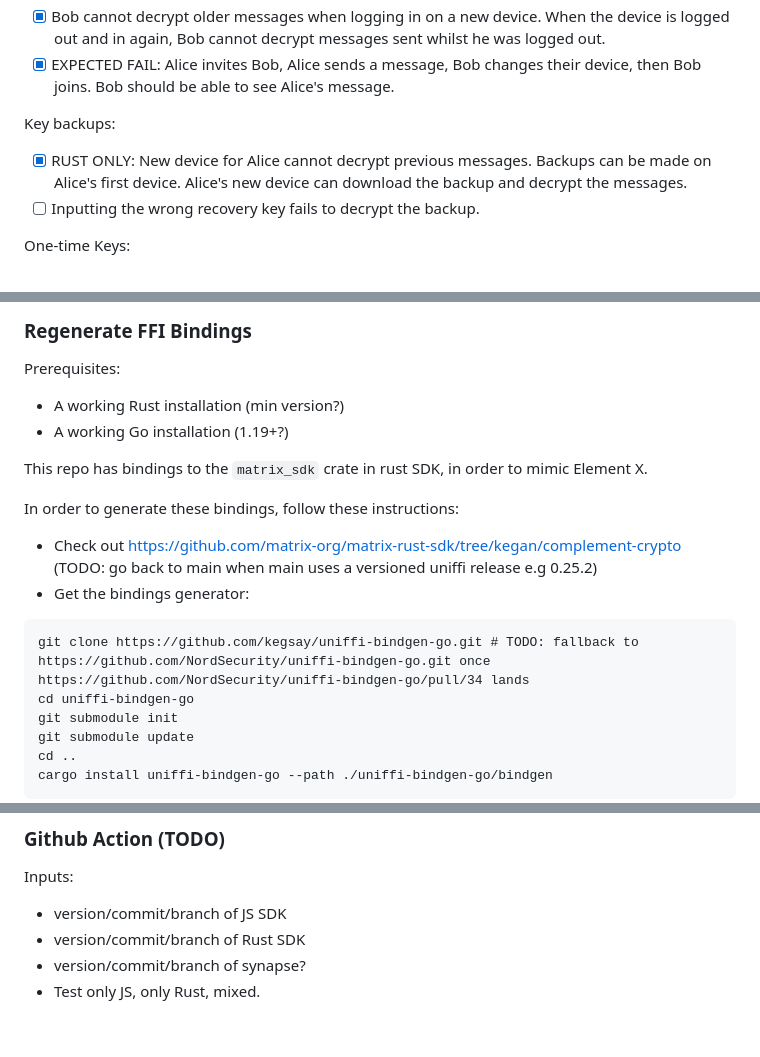
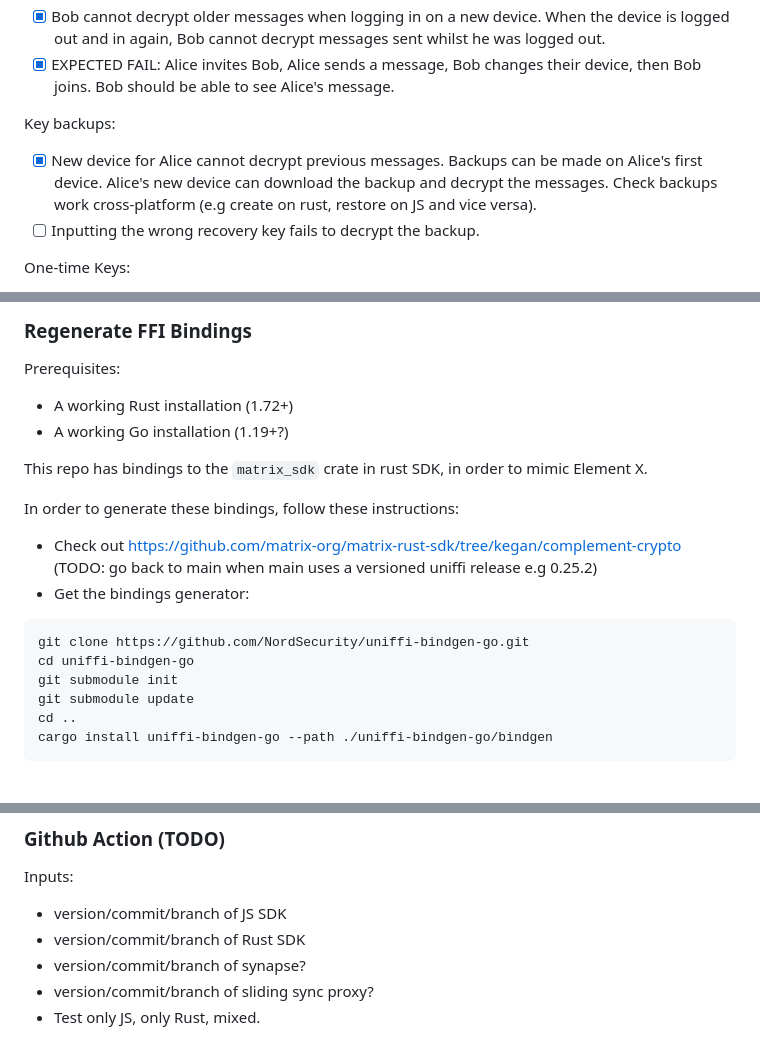
Before and after one commit to matrix-org/complement-crypto, a Markdown page: README.md, 3 parts joined by grey strips. Rendered like a GitHub page; blank space fills up the shorter version.

````diff
--- a/README.md
+++ b/README.md
@@ -44,7 +44,7 @@ Membership ACLs:
 - [x] EXPECTED FAIL: Alice invites Bob, Alice sends a message, Bob changes their device, then Bob joins. Bob should be able to see Alice's message.
 
 Key backups:
-- [x] RUST ONLY: New device for Alice cannot decrypt previous messages. Backups can be made on Alice's first device. Alice's new device can download the backup and decrypt the messages.
+- [x] New device for Alice cannot decrypt previous messages. Backups can be made on Alice's first device. Alice's new device can download the backup and decrypt the messages. Check backups work cross-platform (e.g create on rust, restore on JS and vice versa).
 - [ ] Inputting the wrong recovery key fails to decrypt the backup.
 
 One-time Keys:
@@ -97,7 +97,7 @@ TODO: Dockerify this so developers don't _need_ an active npm install?
 ### Regenerate FFI Bindings
 
 Prerequisites:
- - A working Rust installation (min version?)
+ - A working Rust installation (1.72+)
  - A working Go installation (1.19+?)
 
 This repo has bindings to the `matrix_sdk` crate in rust SDK, in order to mimic Element X.
@@ -107,7 +107,7 @@ In order to generate these bindings, follow these instructions:
 main uses a versioned uniffi release e.g 0.25.2)
 - Get the bindings generator:
 ```
-git clone https://github.com/kegsay/uniffi-bindgen-go.git # TODO: fallback to https://github.com/NordSecurity/uniffi-bindgen-go.git once https://github.com/NordSecurity/uniffi-bindgen-go/pull/34 lands
+git clone https://github.com/NordSecurity/uniffi-bindgen-go.git
 cd uniffi-bindgen-go
 git submodule init
 git submodule update
@@ -128,4 +128,5 @@ Inputs:
  - version/commit/branch of JS SDK
  - version/commit/branch of Rust SDK
  - version/commit/branch of synapse?
+ - version/commit/branch of sliding sync proxy?
  - Test only JS, only Rust, mixed.
````
